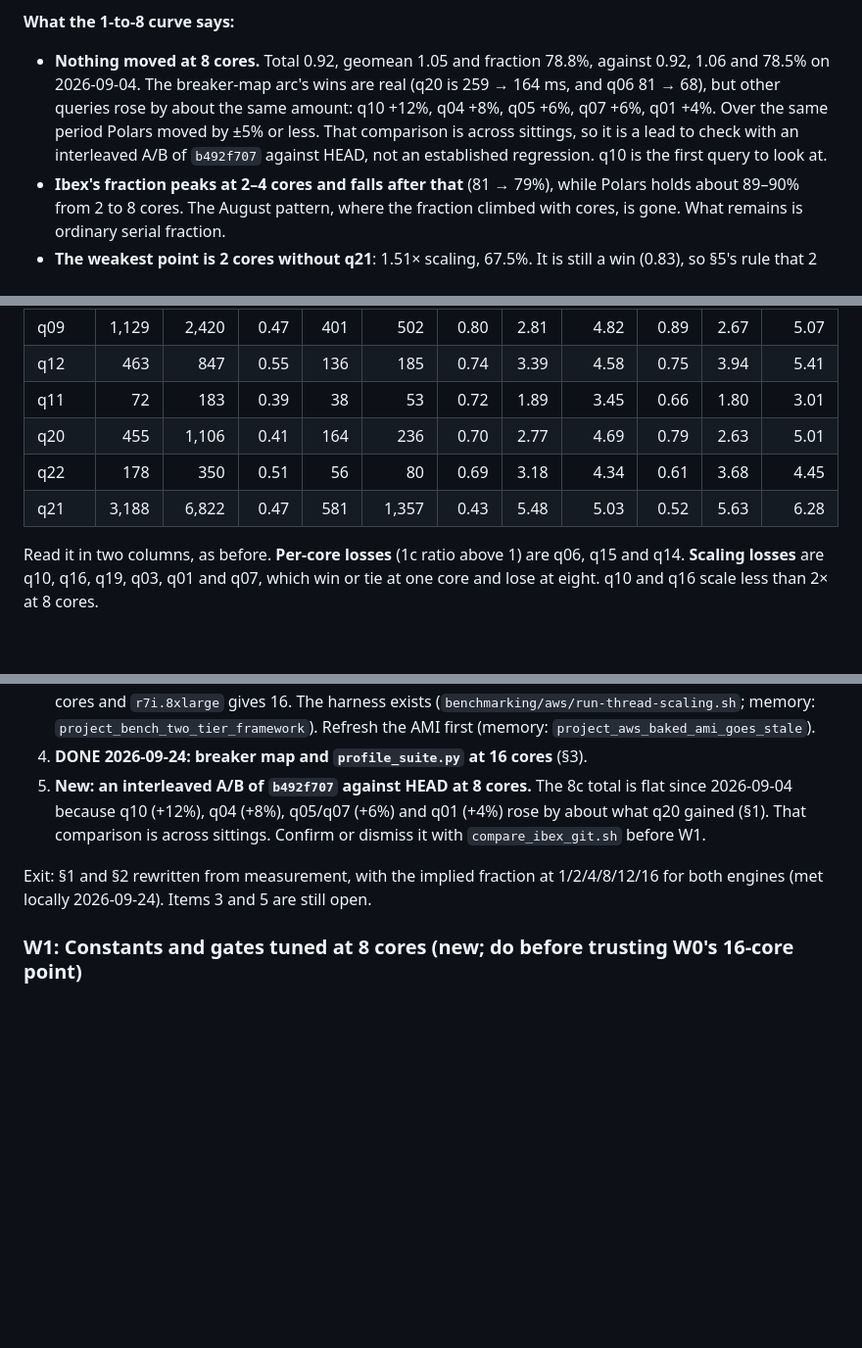
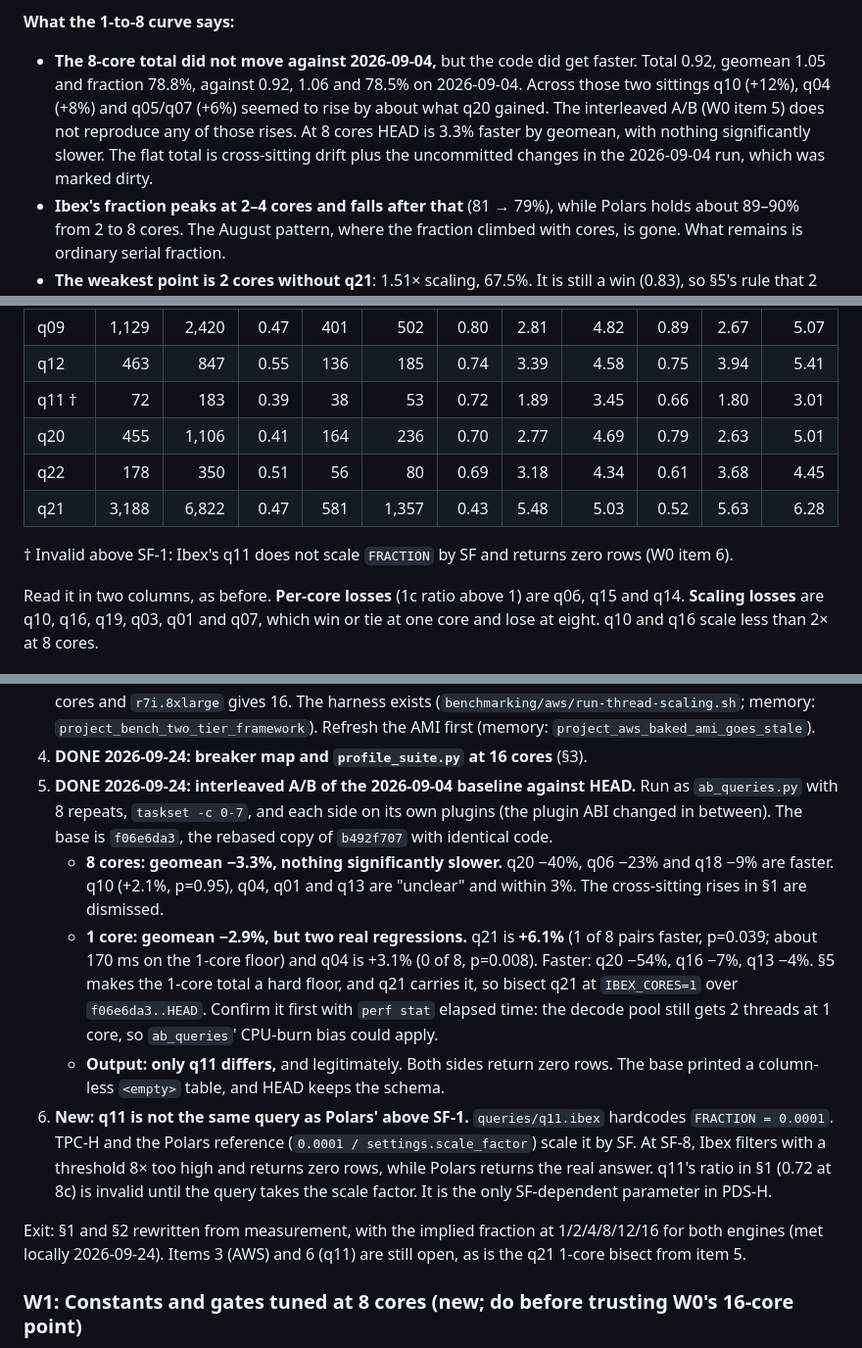
Before and after one commit to bobjansen/Ibex, a Markdown page: plans/beat-polars-plan.md, 3 parts joined by grey strips. Shown at 98% size. Drawn GitHub-style; blank space fills up the shorter version.

Commit message:
Record the 2026-09-04-vs-HEAD A/B and the q11 scale-factor bug
Interleaved ab_queries of 78958705 (b492f707 rebased) against HEAD, each
side on its own plugins. 8 cores: geomean -3.3%, nothing slower, so the
cross-sitting 8c rises in q10/q04/q05/q07 are dismissed. 1 core: geomean
-2.9% but q21 +6.1% and q04 +3.1% are real; queue a q21 1-core bisect.

q11.ibex hardcodes FRACTION=0.0001 while TPC-H and the Polars reference
scale it by SF, so at SF-8 Ibex returns zero rows and its ratio is invalid.

Co-Authored-By: Claude Opus 5.5 <noreply@anthropic.com>

```diff
--- a/plans/beat-polars-plan.md
+++ b/plans/beat-polars-plan.md
@@ -71,13 +71,14 @@ carries the total: 581 ms against 1,357 at 8 cores.
 
 **What the 1-to-8 curve says:**
 
-- **Nothing moved at 8 cores.** Total 0.92, geomean 1.05 and fraction 78.8%,
-  against 0.92, 1.06 and 78.5% on 2026-09-04. The breaker-map arc's wins are
-  real (q20 is 259 → 164 ms, and q06 81 → 68), but other queries rose by about
-  the same amount: q10 +12%, q04 +8%, q05 +6%, q07 +6%, q01 +4%. Over the same
-  period Polars moved by ±5% or less. That comparison is across sittings,
-  so it is a lead to check with an interleaved A/B of `b492f707` against HEAD,
-  not an established regression. q10 is the first query to look at.
+- **The 8-core total did not move against 2026-09-04,** but the code did get
+  faster. Total 0.92, geomean 1.05 and fraction 78.8%, against 0.92, 1.06 and
+  78.5% on 2026-09-04. Across those two sittings q10 (+12%), q04 (+8%) and
+  q05/q07 (+6%) seemed to rise by about what q20 gained. The interleaved A/B
+  (W0 item 5) does not reproduce any of those rises. At 8 cores HEAD is 3.3%
+  faster by geomean, with nothing significantly slower. The flat total is
+  cross-sitting drift plus the uncommitted changes in the 2026-09-04 run,
+  which was marked dirty.
 - **Ibex's fraction peaks at 2–4 cores and falls after that** (81 → 79%),
   while Polars holds about 89–90% from 2 to 8 cores. The August pattern, where
   the fraction climbed with cores, is gone. What remains is ordinary serial
@@ -112,10 +113,13 @@ Per query, sorted by the 8-core ratio (ms, min of 5; 1c is the pooled median):
 | q18 | 1,746 | 2,127 | 0.82 | 378 | 471 | 0.80 | 4.61 | 4.51 | 0.93 | 4.51 | 5.14 |
 | q09 | 1,129 | 2,420 | 0.47 | 401 | 502 | 0.80 | 2.81 | 4.82 | 0.89 | 2.67 | 5.07 |
 | q12 | 463 | 847 | 0.55 | 136 | 185 | 0.74 | 3.39 | 4.58 | 0.75 | 3.94 | 5.41 |
-| q11 | 72 | 183 | 0.39 | 38 | 53 | 0.72 | 1.89 | 3.45 | 0.66 | 1.80 | 3.01 |
+| q11 † | 72 | 183 | 0.39 | 38 | 53 | 0.72 | 1.89 | 3.45 | 0.66 | 1.80 | 3.01 |
 | q20 | 455 | 1,106 | 0.41 | 164 | 236 | 0.70 | 2.77 | 4.69 | 0.79 | 2.63 | 5.01 |
 | q22 | 178 | 350 | 0.51 | 56 | 80 | 0.69 | 3.18 | 4.34 | 0.61 | 3.68 | 4.45 |
 | q21 | 3,188 | 6,822 | 0.47 | 581 | 1,357 | 0.43 | 5.48 | 5.03 | 0.52 | 5.63 | 6.28 |
+
+† Invalid above SF-1: Ibex's q11 does not scale `FRACTION` by SF and returns
+zero rows (W0 item 6).
 
 Read it in two columns, as before. **Per-core losses** (1c ratio above 1) are
 q06, q15 and q14. **Scaling losses** are q10, q16, q19, q03, q01 and q07, which
@@ -260,14 +264,34 @@ because it decides the ranking of the others.
    `project_bench_two_tier_framework`). Refresh the AMI first (memory:
    `project_aws_baked_ami_goes_stale`).
 4. **DONE 2026-09-24: breaker map and `profile_suite.py` at 16 cores** (§3).
-5. **New: an interleaved A/B of `b492f707` against HEAD at 8 cores.** The 8c
-   total is flat since 2026-09-04 because q10 (+12%), q04 (+8%), q05/q07 (+6%)
-   and q01 (+4%) rose by about what q20 gained (§1). That comparison is across
-   sittings. Confirm or dismiss it with `compare_ibex_git.sh` before W1.
+5. **DONE 2026-09-24: interleaved A/B of the 2026-09-04 baseline against
+   HEAD.** Run as `ab_queries.py` with 8 repeats, `taskset -c 0-7`, and each
+   side on its own plugins (the plugin ABI changed in between). The base is
+   `f06e6da3`, the rebased copy of `b492f707` with identical code.
+   - **8 cores: geomean −3.3%, nothing significantly slower.** q20 −40%, q06
+     −23% and q18 −9% are faster. q10 (+2.1%, p=0.95), q04, q01 and q13 are
+     "unclear" and within 3%. The cross-sitting rises in §1 are dismissed.
+   - **1 core: geomean −2.9%, but two real regressions.** q21 is **+6.1%**
+     (1 of 8 pairs faster, p=0.039; about 170 ms on the 1-core floor) and q04
+     is +3.1% (0 of 8, p=0.008). Faster: q20 −54%, q16 −7%, q13 −4%. §5 makes
+     the 1-core total a hard floor, and q21 carries it, so bisect q21 at
+     `IBEX_CORES=1` over `f06e6da3..HEAD`. Confirm it first with `perf stat`
+     elapsed time: the decode pool still gets 2 threads at 1 core, so
+     `ab_queries`' CPU-burn bias could apply.
+   - **Output: only q11 differs,** and legitimately. Both sides return zero
+     rows. The base printed a column-less `<empty>` table, and HEAD keeps the
+     schema.
+6. **New: q11 is not the same query as Polars' above SF-1.**
+   `queries/q11.ibex` hardcodes `FRACTION = 0.0001`. TPC-H and the Polars
+   reference (`0.0001 / settings.scale_factor`) scale it by SF. At SF-8, Ibex
+   filters with a threshold 8× too high and returns zero rows, while Polars
+   returns the real answer. q11's ratio in §1 (0.72 at 8c) is invalid until
+   the query takes the scale factor. It is the only SF-dependent parameter
+   in PDS-H.
 
 Exit: §1 and §2 rewritten from measurement, with the implied fraction at
-1/2/4/8/12/16 for both engines (met locally 2026-09-24). Items 3 and 5 are
-still open.
+1/2/4/8/12/16 for both engines (met locally 2026-09-24). Items 3 (AWS) and 6
+(q11) are still open, as is the q21 1-core bisect from item 5.
 
 ### W1: Constants and gates tuned at 8 cores (new; do before trusting W0's 16-core point)
 
```
